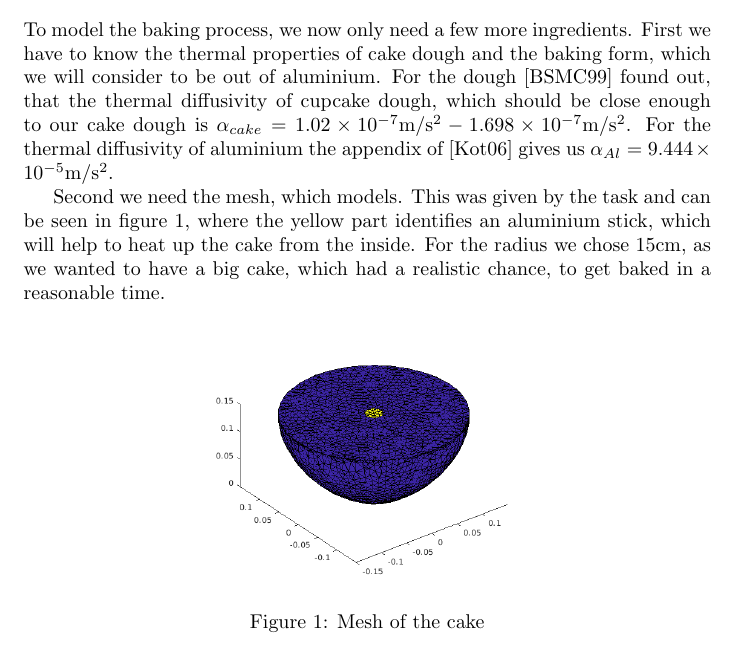
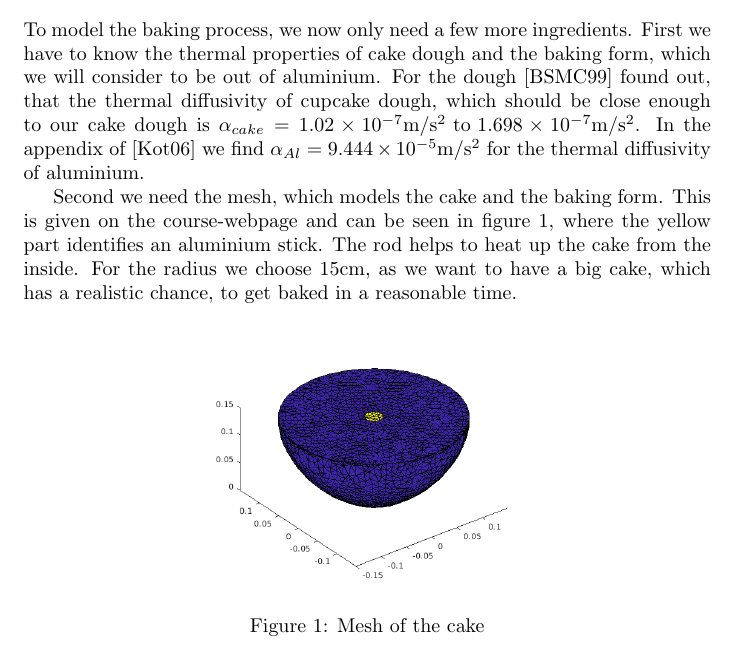
Before and after one commit to Mann-im-Mond/tma4220ProjectPart2, a LaTeX document (report/main.tex, which reads report/modelling.tex): part of page 6 of 10, cut so that both start at the same text. Compiled offline with pdfLaTeX.

Commit message:
corrected modelling. #4

```diff
--- a/report/modelling.tex
+++ b/report/modelling.tex
@@ -1,12 +1,10 @@
-% !TeX spellcheck = en_GB
+\section{\label{sec::modelling}Modelling the cake}
+To model the baking process, we now only need a few more ingredients. First we have to know the thermal properties of cake dough and the baking form, which we will consider to be out of aluminium. For the dough \cite{baik1999modeling} found out, that the thermal diffusivity of cupcake dough, which should be close enough to our cake dough is $\alpha_{cake}=1.02\times 10^{-7} \SI{}{\meter/\second^2 } \text{ to } 1.698\times 10^{-7} \SI{}{\meter/\second^2}$. In the appendix of \cite{kothandaraman2006fundamentals} we find $\alpha_{Al} = 9.444\times 10^{-5} \SI{}{\meter/\second^2}$ for the thermal diffusivity of aluminium.
 
-\section{\label{sec::modelling}Modelling the cake}
-To model the baking process, we now only need a few more ingredients. First we have to know the thermal properties of cake dough and the baking form, which we will consider to be out of aluminium. For the dough \cite{baik1999modeling} found out, that the thermal diffusivity of cupcake dough, which should be close enough to our cake dough is $\alpha_{cake} =  1.02\times 10^{-7} \SI{}{\meter/\second^2} - 1.698\times 10^{-7} \SI{}{\meter/\second^2}$. For the thermal diffusivity of aluminium the appendix of \cite{kothandaraman2006fundamentals} gives us $\alpha_{Al} = 9.444\times 10^{-5} \SI{}{\meter/\second^2}$.
-
-Second we need the mesh, which models. This was given by the task and can be seen in figure \ref{fig::mesh}, where the yellow part identifies an aluminium stick, which will help to heat up the cake from the inside. For the radius we chose $15\SI{}{\centi\meter}$, as we wanted to have a big cake, which had a realistic chance, to get baked in a reasonable time.
+Second we need the mesh, which models the cake and the baking form. This is given on the course-webpage and can be seen in figure \ref{fig::mesh}, where the yellow part identifies an aluminium stick. The rod helps to heat up the cake from the inside. For the radius we choose $15\SI{}{\centi\meter}$, as we want to have a big cake, which has a realistic chance, to get baked in a reasonable time.
 
 \begin{figure}[htp]
-	\centering
-	\includegraphics[width=0.5\textwidth]{figures/mesh.png}
-	\caption{\label{fig::mesh} Mesh of the cake}
+        \centering
+        \includegraphics[width=0.5\textwidth]{figures/mesh.png}
+        \caption{\label{fig::mesh} Mesh of the cake}
 \end{figure}
```
